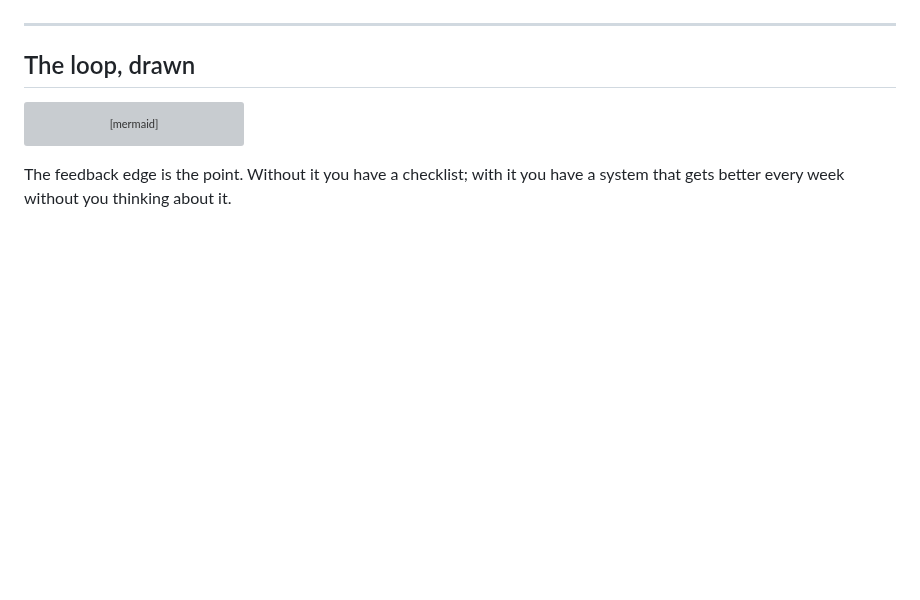
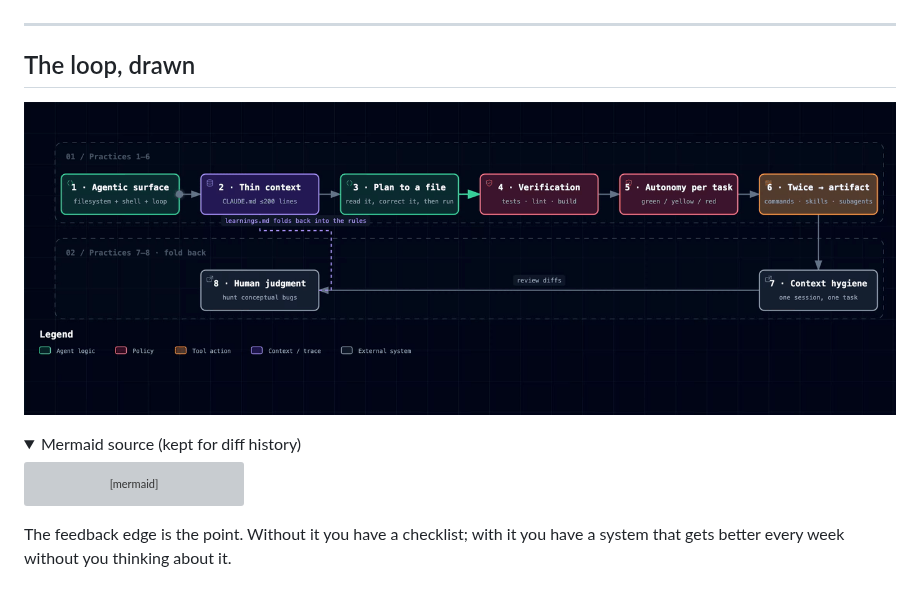
Before and after one commit to somesh-ghaturle/Agentic-AI-Systems, a Markdown page: docs/agentic-coding-playbook/PLAYBOOK.md, the part around one of its changes. GitHub-like rendering; pictures changed too: docs/diagrams/gif/playbook-eight-practices.gif (added); folded sections open; blank space fills up the shorter version; grey boxes are pictures that could not be loaded.

````diff
--- a/docs/agentic-coding-playbook/PLAYBOOK.md
+++ b/docs/agentic-coding-playbook/PLAYBOOK.md
@@ -222,6 +222,11 @@ Practical consequences:
 
 ## The loop, drawn
 
+![Eight practices, and the one that folds back into the rules](../diagrams/gif/playbook-eight-practices.gif)
+
+<details>
+<summary>Mermaid source (kept for diff history)</summary>
+
 ```mermaid
 flowchart TD
     A["1 · Agentic surface<br/>filesystem + shell + loop"] --> B["2 · Thin context<br/>CLAUDE.md ≤200 lines + scoped rules"]
````
Also changed, not shown: other parts of docs/agentic-coding-playbook/PLAYBOOK.md (+2 -0 lines), docs/agentic-coding-playbook/TEAM-WORKFLOW.md (+7 -0 lines), docs/agentic-system-architecture/README.md (+7 -0 lines), docs/diagrams/gif/agentic-architecture-overview.gif (added), 5 other files.
